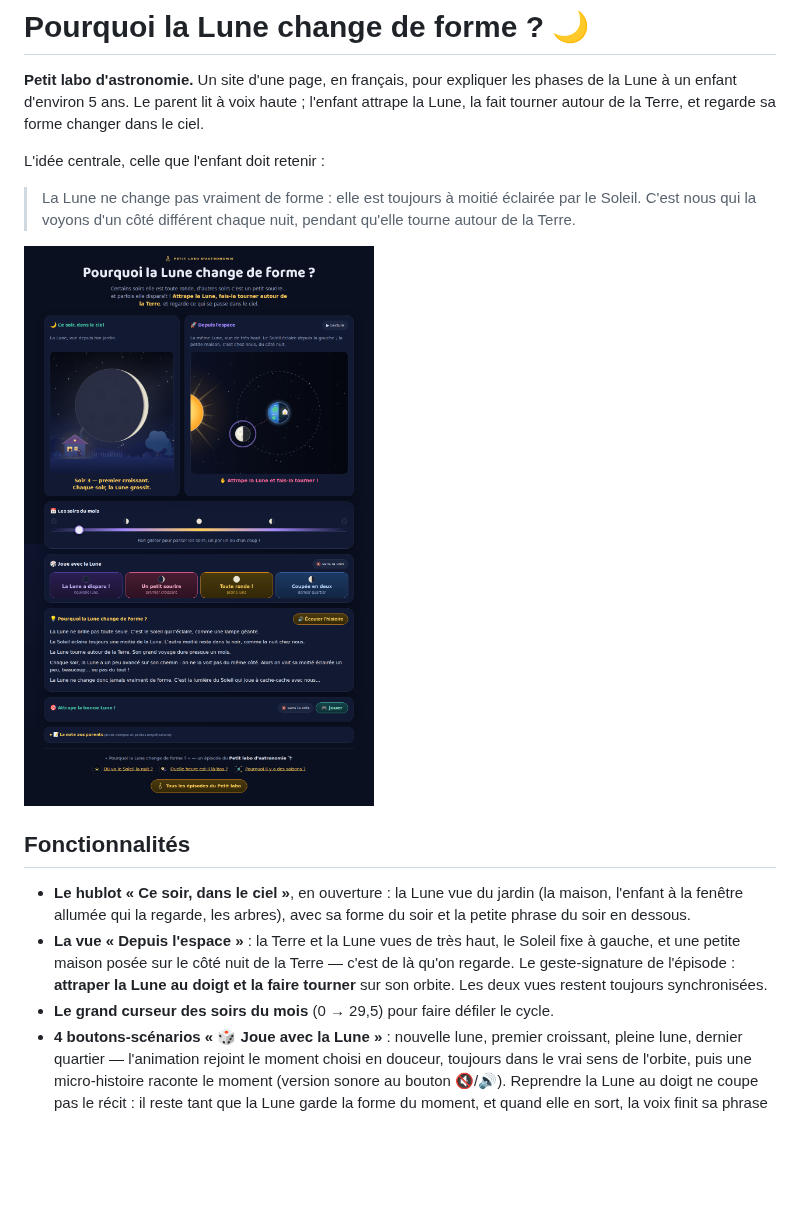
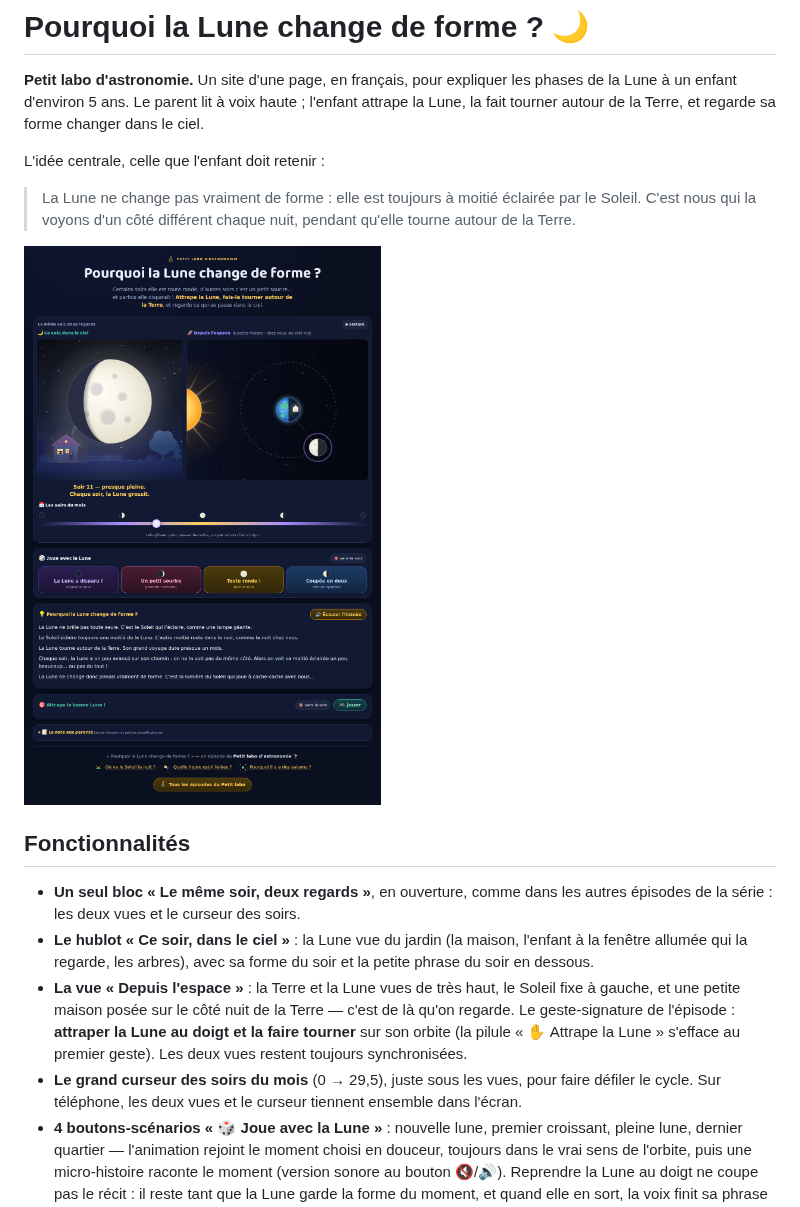
Before and after one commit to davidb-prog/la-lune-change-de-forme, a Markdown page: README.md, the part around the change. Rendered like a GitHub page; pictures changed too: docs/capture-desktop.png; blank space fills up the shorter version.

```diff
--- a/README.md
+++ b/README.md
@@ -15,15 +15,19 @@ L'idée centrale, celle que l'enfant doit retenir :
 
 ## Fonctionnalités
 
-- **Le hublot « Ce soir, dans le ciel »**, en ouverture : la Lune vue du jardin
+- **Un seul bloc « Le même soir, deux regards »**, en ouverture, comme dans
+  les autres épisodes de la série : les deux vues et le curseur des soirs.
+- **Le hublot « Ce soir, dans le ciel »** : la Lune vue du jardin
   (la maison, l'enfant à la fenêtre allumée qui la regarde, les arbres), avec
   sa forme du soir et la petite phrase du soir en dessous.
 - **La vue « Depuis l'espace »** : la Terre et la Lune vues de très haut, le Soleil fixe à
   gauche, et une petite maison posée sur le côté nuit de la Terre — c'est de
   là qu'on regarde. Le geste-signature de l'épisode : **attraper la Lune au
-  doigt et la faire tourner** sur son orbite. Les deux vues restent toujours
-  synchronisées.
-- **Le grand curseur des soirs du mois** (0 → 29,5) pour faire défiler le cycle.
+  doigt et la faire tourner** sur son orbite (la pilule « ✋ Attrape la Lune »
+  s'efface au premier geste). Les deux vues restent toujours synchronisées.
+- **Le grand curseur des soirs du mois** (0 → 29,5), juste sous les vues,
+  pour faire défiler le cycle. Sur téléphone, les deux vues et le curseur
+  tiennent ensemble dans l'écran.
 - **4 boutons-scénarios « 🎲 Joue avec la Lune »** : nouvelle lune, premier
   croissant, pleine lune, dernier quartier — l'animation rejoint le moment
   choisi en douceur, toujours dans le vrai sens de l'orbite, puis une
```
Also changed, not shown: CLAUDE.md (+56 -21 lines), docs/capture-mobile.png, docs/capture-mouvement-reduit.png, 3 other files.
